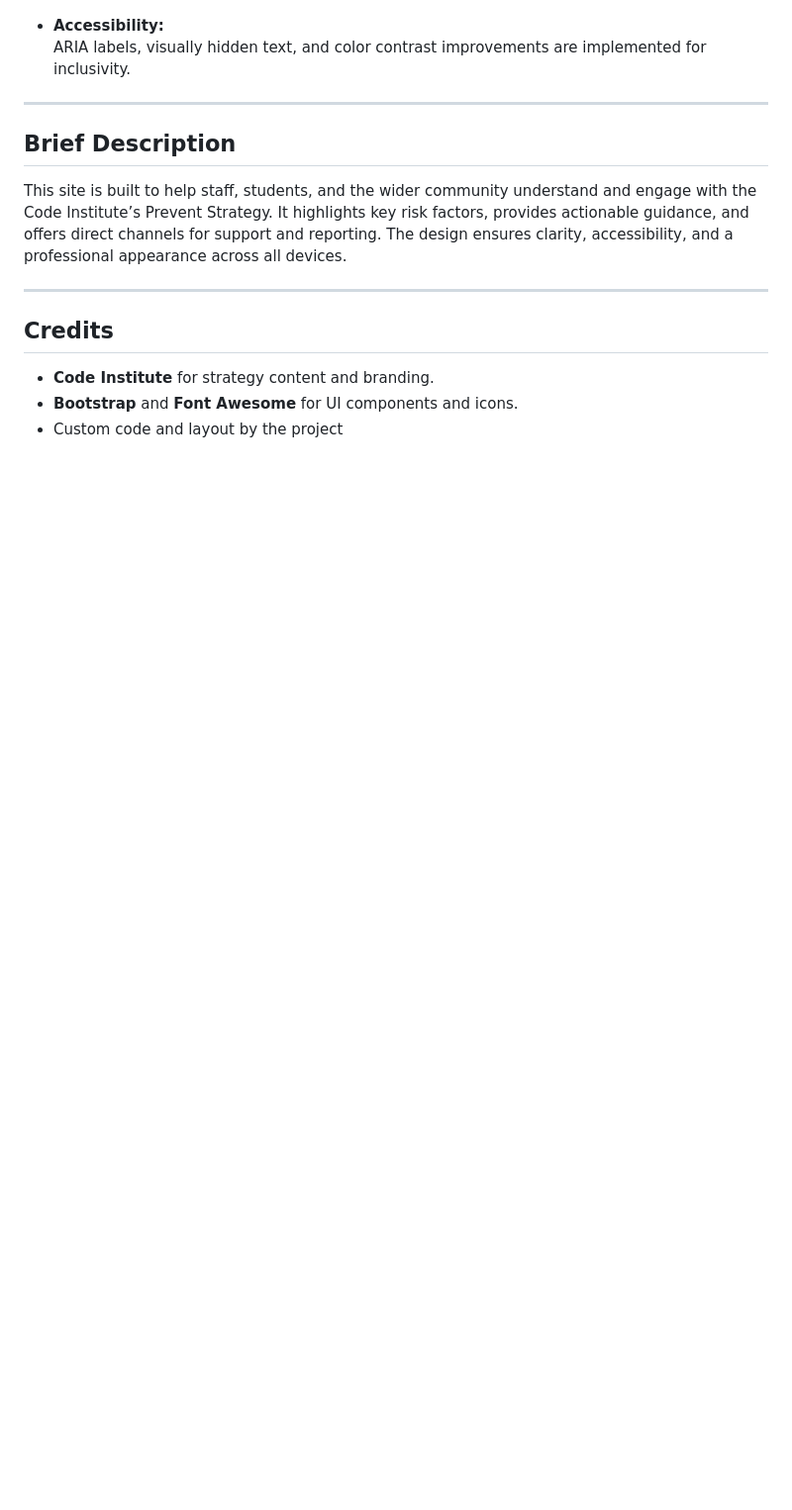
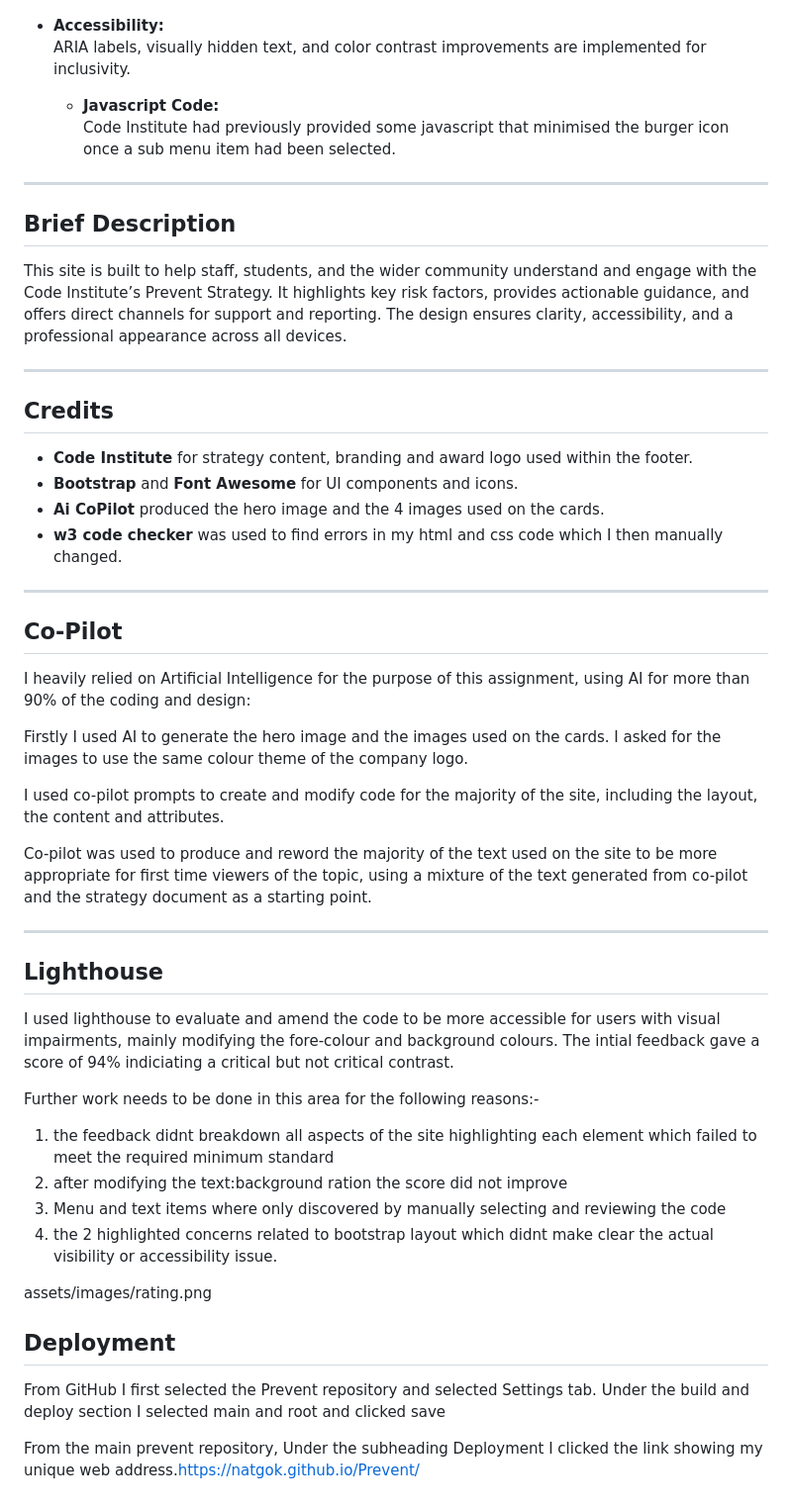
Before and after one commit to NatGok/Prevent, a Markdown page: README.md, the part around the change printed below. Shown: that part at 99% size. Drawn GitHub-style; blank space fills up the shorter version.

```diff
--- a/README.md
+++ b/README.md
@@ -71,6 +69,10 @@ This project is a responsive, accessible, and visually engaging website designed
 
 - **Accessibility:**
   ARIA labels, visually hidden text, and color contrast improvements are implemented for inclusivity.
+
+  - **Javascript Code:**
+  Code Institute had previously provided some javascript that minimised the burger icon once a sub menu item had been selected.
+
 
 ---
 
@@ -82,6 +84,40 @@ This site is built to help staff, students, and the wider community understand a
 
 ## Credits
 
-- **Code Institute** for strategy content and branding.
+- **Code Institute** for strategy content, branding and award logo used within the footer.
 - **Bootstrap** and **Font Awesome** for UI components and icons.
-- Custom code and layout by the project
+- **Ai CoPilot** produced the hero image and the 4 images used on the cards.
+- **w3 code checker** was used to find errors in my html and css code which I then manually changed.
+
+---
+
+## Co-Pilot
+
+I heavily relied on Artificial Intelligence for the purpose of this assignment, using AI for more than 90% of the coding and design:
+
+Firstly I used AI to generate the hero image and the images used on the cards.  I asked for the images to use the same colour theme of the company logo.
+
+I used co-pilot prompts to create and modify code for the majority of the site, including the layout, the content and attributes.
+
+Co-pilot was used to produce and reword the majority of the text used on the site to be more appropriate for first time viewers of the topic, using a mixture of the text generated from co-pilot and the strategy document as a starting point.
+
+---
+
+## Lighthouse
+
+ I used lighthouse to evaluate and amend the code to be more accessible for users with visual impairments, mainly modifying the fore-colour and background colours.  The intial feedback gave a score of 94% indiciating a critical but not critical contrast.
+
+ Further work needs to be done in this area for the following reasons:-
+ 1) the feedback didnt breakdown all aspects of the site highlighting each element which failed to meet the required minimum standard
+ 2) after modifying the text:background ration the score did not improve
+ 3) Menu and text items where only discovered by manually selecting and reviewing the code
+ 4) the 2 highlighted concerns related to bootstrap layout which didnt make clear the actual visibility or accessibility issue.
+
+ assets/images/rating.png
+
+## Deployment
+From GitHub I first selected the Prevent repository and selected Settings tab.
+Under the build and deploy section I selected main and root and clicked save
+
+From the main prevent repository, Under the subheading Deployment I clicked the link
+showing my unique web address.https://natgok.github.io/Prevent/
```
Also changed, not shown: other parts of README.md (+15 -17 lines), assets/images/rating.png (added).
